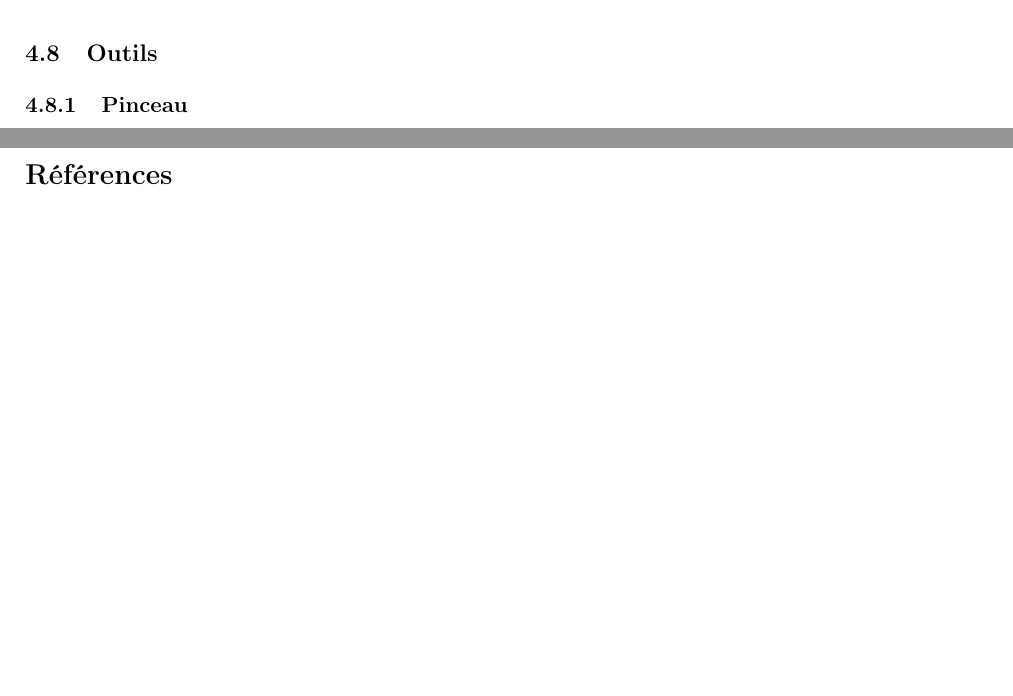
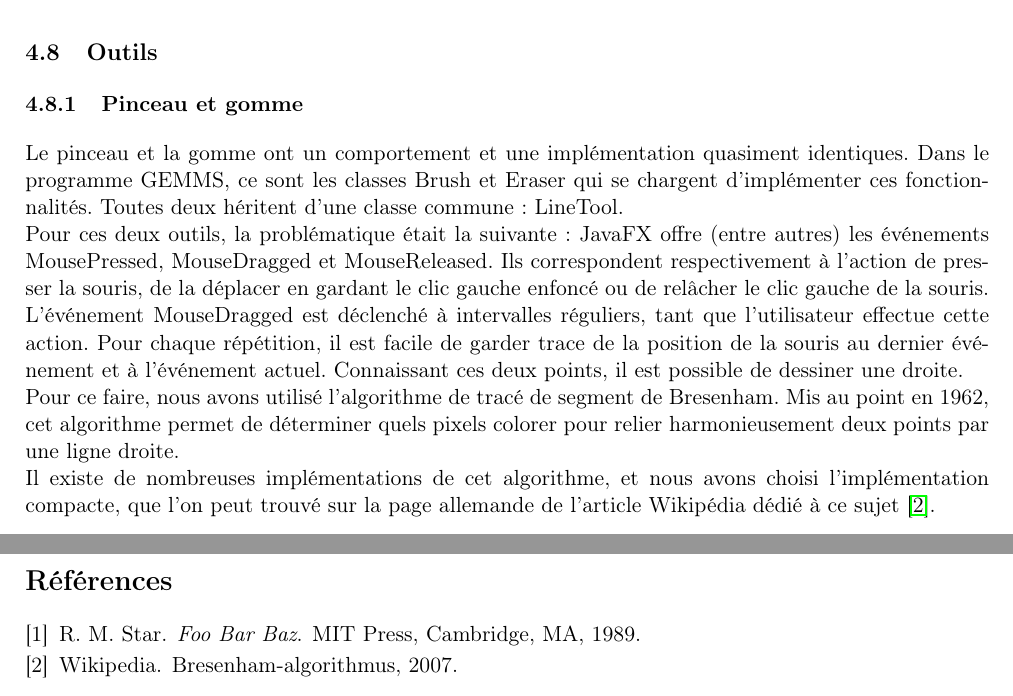
Before and after one commit to GuillaumeMilani/HEIGVD-PRO-Project, a LaTeX document (0_gestion_projet/rapport/rapport.tex, which reads 0_gestion_projet/rapport/description_technique.tex): two parts of pages 12 and 14 of 14 before the commit and two parts of pages 11 and 13 of 13 after it, joined at a grey line, cut so that both start at the same text, the shorter picture padded with empty space. Compiled offline with pdfLaTeX.

Commit message:
Added bibliography

```diff
--- a/0_gestion_projet/rapport/description_technique.tex
+++ b/0_gestion_projet/rapport/description_technique.tex
@@ -43,8 +43,16 @@ Pour garder un historique de chaque action effectuée, on utilise la sérialisat
 TODO TODO TODO
 
 \subsection{Outils}
-\subsubsection{Pinceau}
-\subsubsection{Gomme}
+\subsubsection{Pinceau et gomme}
+Le pinceau et la gomme ont un comportement et une implémentation quasiment identiques. Dans le programme GEMMS, ce sont les classes Brush et Eraser qui se chargent d'implémenter ces fonctionnalités. Toutes deux héritent d'une classe commune: LineTool.
+\\
+Pour ces deux outils, la problématique était la suivante: JavaFX offre (entre autres) les événements MousePressed, MouseDragged et MouseReleased. Ils correspondent respectivement à l'action de presser la souris, de la déplacer en gardant le clic gauche enfoncé ou de relâcher le clic gauche de la souris.
+\\
+L'événement MouseDragged est déclenché à intervalles réguliers, tant que l'utilisateur effectue cette action. Pour chaque répétition, il est facile de garder trace de la position de la souris au dernier événement et à l'événement actuel. Connaissant ces deux points, il est possible de dessiner une droite.
+\\
+Pour ce faire, nous avons utilisé l'algorithme de tracé de segment de Bresenham. Mis au point en 1962, cet algorithme permet de déterminer quels pixels colorer pour relier harmonieusement deux points par une ligne droite.
+\\
+Il existe de nombreuses implémentations de cet algorithme, et nous avons choisi l'implémentation compacte, que l'on peut trouvé sur la page allemande de l'article Wikipédia dédié à ce sujet \cite{Bresenham}.
 \subsubsection{Pipette}
 \subsubsection{Modification de texte}
 \subsubsection{Symétries}
--- a/0_gestion_projet/rapport/rapport.tex
+++ b/0_gestion_projet/rapport/rapport.tex
@@ -14,6 +14,7 @@
 % Font
 \usepackage[utf8]{inputenc}
 \usepackage[T1]{fontenc}
+\usepackage{hyperref}
 
 % Marge du document
 \usepackage[top=3.5cm,
```
Also changed, not shown: 0_gestion_projet/rapport/bibliographie.bib (added, +13 -0 lines), 0_gestion_projet/rapport/rapport.pdf.
